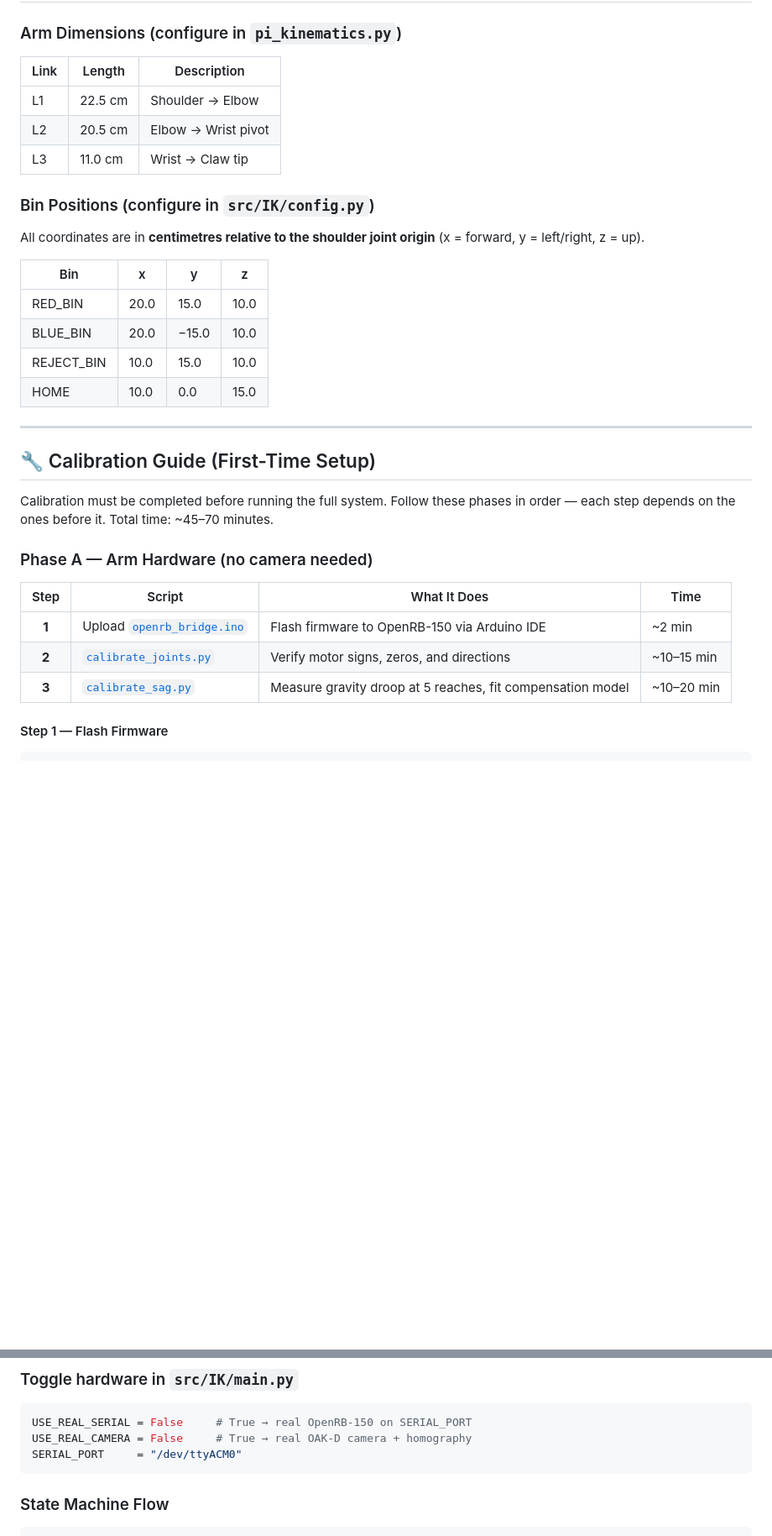
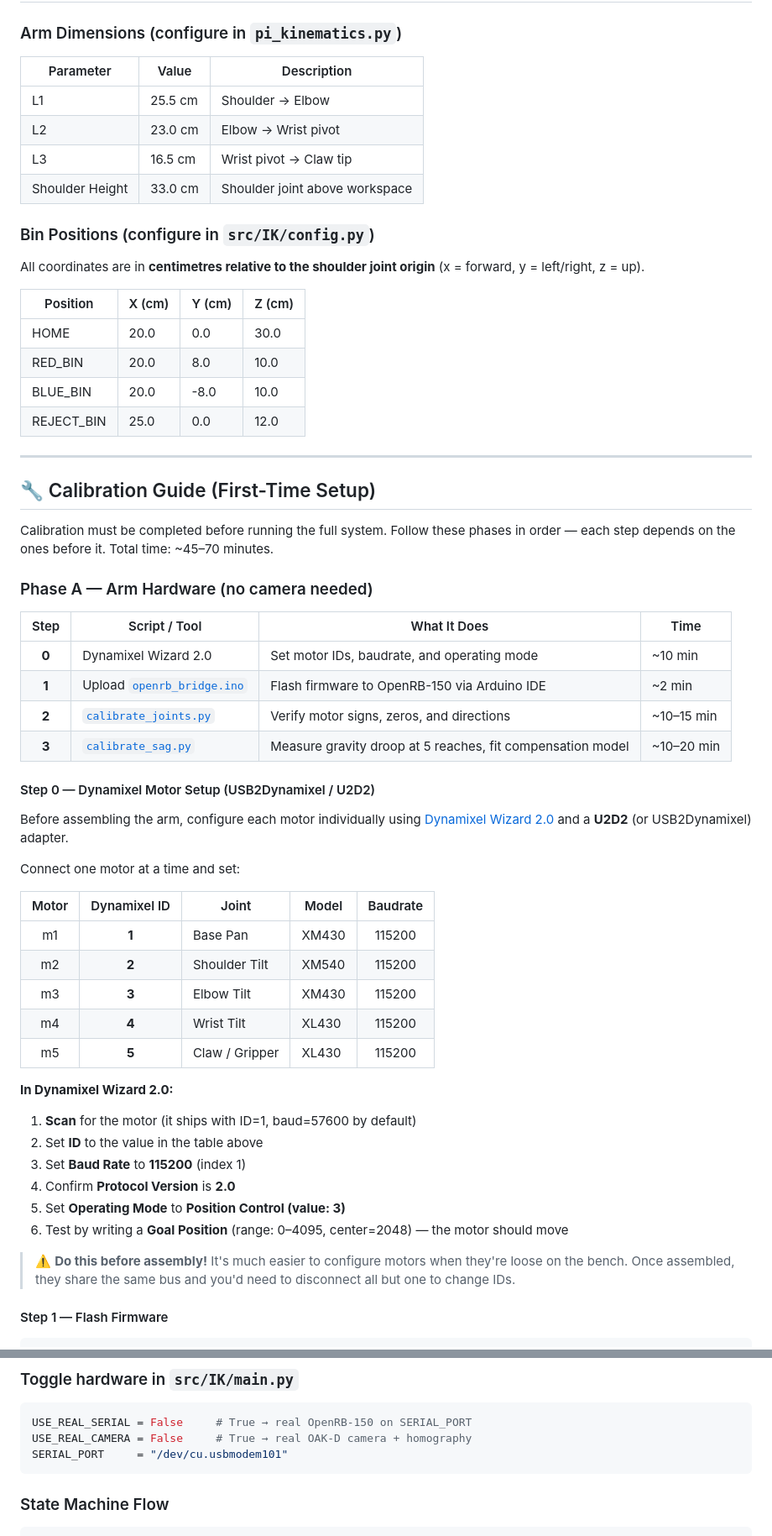
Before and after one commit to saywha90/Bachelor_prosjekt, a Markdown page: README.md, 2 parts joined by grey strips. Shown at 84% size. Drawn GitHub-style; blank space fills up the shorter version.

Commit message:
changes in read

````diff
--- a/README.md
+++ b/README.md
@@ -89,22 +89,23 @@ src/
 
 ### Arm Dimensions (configure in `pi_kinematics.py`)
 
-| Link | Length | Description |
-|---|---|---|
-| L1 | 22.5 cm | Shoulder → Elbow |
-| L2 | 20.5 cm | Elbow → Wrist pivot |
-| L3 | 11.0 cm | Wrist → Claw tip |
+| Parameter | Value | Description |
+|-----------|-------|-------------|
+| L1 | 25.5 cm | Shoulder → Elbow |
+| L2 | 23.0 cm | Elbow → Wrist pivot |
+| L3 | 16.5 cm | Wrist pivot → Claw tip |
+| Shoulder Height | 33.0 cm | Shoulder joint above workspace |
 
 ### Bin Positions (configure in `src/IK/config.py`)
 
 All coordinates are in **centimetres relative to the shoulder joint origin** (x = forward, y = left/right, z = up).
 
-| Bin | x | y | z |
-|---|---|---|---|
-| RED_BIN | 20.0 | 15.0 | 10.0 |
-| BLUE_BIN | 20.0 | −15.0 | 10.0 |
-| REJECT_BIN | 10.0 | 15.0 | 10.0 |
-| HOME | 10.0 | 0.0 | 15.0 |
+| Position | X (cm) | Y (cm) | Z (cm) |
+|----------|--------|--------|--------|
+| HOME | 20.0 | 0.0 | 30.0 |
+| RED_BIN | 20.0 | 8.0 | 10.0 |
+| BLUE_BIN | 20.0 | -8.0 | 10.0 |
+| REJECT_BIN | 25.0 | 0.0 | 12.0 |
 
 ---
 
@@ -114,11 +115,36 @@ Calibration must be completed before running the full system. Follow these phase
 
 ### Phase A — Arm Hardware (no camera needed)
 
-| Step | Script | What It Does | Time |
+| Step | Script / Tool | What It Does | Time |
 |:---:|---|---|---|
+| **0** | Dynamixel Wizard 2.0 | Set motor IDs, baudrate, and operating mode | ~10 min |
 | **1** | Upload [`openrb_bridge.ino`](src/IK/openrb_bridge.ino) | Flash firmware to OpenRB-150 via Arduino IDE | ~2 min |
 | **2** | [`calibrate_joints.py`](src/IK/calibrate_joints.py) | Verify motor signs, zeros, and directions | ~10–15 min |
 | **3** | [`calibrate_sag.py`](src/IK/calibrate_sag.py) | Measure gravity droop at 5 reaches, fit compensation model | ~10–20 min |
+
+#### Step 0 — Dynamixel Motor Setup (USB2Dynamixel / U2D2)
+
+Before assembling the arm, configure each motor individually using [Dynamixel Wizard 2.0](https://emanual.robotis.com/docs/en/software/dynamixel/dynamixel_wizard2/) and a **U2D2** (or USB2Dynamixel) adapter.
+
+Connect one motor at a time and set:
+
+| Motor | Dynamixel ID | Joint | Model | Baudrate |
+|:---:|:---:|---|---|:---:|
+| m1 | **1** | Base Pan | XM430 | 115200 |
+| m2 | **2** | Shoulder Tilt | XM540 | 115200 |
+| m3 | **3** | Elbow Tilt | XM430 | 115200 |
+| m4 | **4** | Wrist Tilt | XL430 | 115200 |
+| m5 | **5** | Claw / Gripper | XL430 | 115200 |
+
+**In Dynamixel Wizard 2.0:**
+1. **Scan** for the motor (it ships with ID=1, baud=57600 by default)
+2. Set **ID** to the value in the table above
+3. Set **Baud Rate** to **115200** (index 1)
+4. Confirm **Protocol Version** is **2.0**
+5. Set **Operating Mode** to **Position Control (value: 3)**
+6. Test by writing a **Goal Position** (range: 0–4095, center=2048) — the motor should move
+
+> ⚠️ **Do this before assembly!** It's much easier to configure motors when they're loose on the bench. Once assembled, they share the same bus and you'd need to disconnect all but one to change IDs.
 
 #### Step 1 — Flash Firmware
 ```bash
@@ -216,7 +242,7 @@ cd src/IK && python3 main.py
 ```python
 USE_REAL_SERIAL = False     # True → real OpenRB-150 on SERIAL_PORT
 USE_REAL_CAMERA = False     # True → real OAK-D camera + homography
-SERIAL_PORT     = "/dev/ttyACM0"
+SERIAL_PORT     = "/dev/cu.usbmodem101"
 ```
 
 ### State Machine Flow
````
Also changed, not shown: other parts of README.md (+6 -6 lines).
